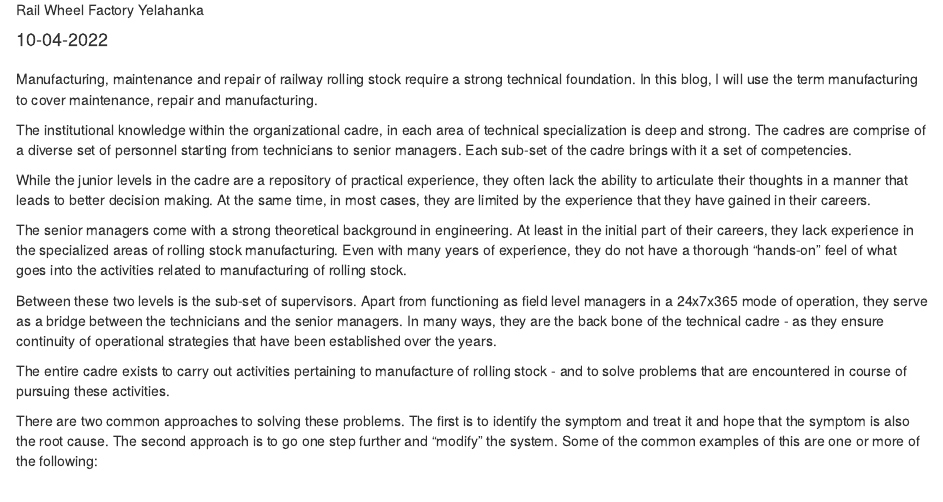
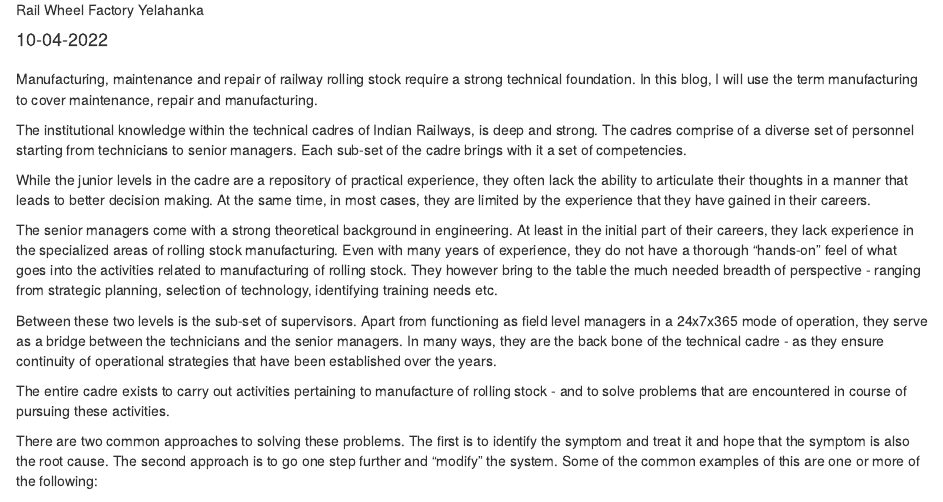
Before and after one commit to raman-k/manufacturail, an R Markdown document (_posts/welcome/welcome.Rmd): the page in a window 1100 px wide, from 100 px down. Rendered offline with R 4.5, knitr and Pandoc, with nearby package versions; drawn as R Markdown's standard HTML page in place of the format the file asks for.

Commit message:
roles of the three levels of technical cadre redefined

```diff
--- a/_posts/welcome/welcome.Rmd
+++ b/_posts/welcome/welcome.Rmd
@@ -23,11 +23,11 @@
 
 Manufacturing, maintenance and repair of railway rolling stock require a strong technical foundation. In this blog, I will use the term manufacturing to cover maintenance, repair and manufacturing.
 
-The institutional knowledge within the organizational cadre, in each area of technical specialization is deep and strong. The cadres are comprise of a diverse set of personnel starting from technicians to senior managers. Each sub-set of the cadre brings with it a set of competencies.
+The institutional knowledge within the technical cadres of Indian Railways, is deep and strong. The cadres comprise of a diverse set of personnel starting from technicians to senior managers. Each sub-set of the cadre brings with it a set of competencies.
 
 While the junior levels in the cadre are a repository of practical experience, they often lack the ability to articulate their thoughts in a manner that leads to better decision making. At the same time, in most cases, they are limited by the experience that they have gained in their careers.
 
-The senior managers come with a strong theoretical background in engineering. At least in the initial part of their careers, they lack experience in the specialized areas of rolling stock manufacturing. Even with many years of experience, they do not have a thorough "hands-on" feel of what goes into the activities related to manufacturing of rolling stock.
+The senior managers come with a strong theoretical background in engineering. At least in the initial part of their careers, they lack experience in the specialized areas of rolling stock manufacturing. Even with many years of experience, they do not have a thorough "hands-on" feel of what goes into the activities related to manufacturing of rolling stock. They however bring to the table the much needed breadth of perspective - ranging from strategic planning, selection of technology, identifying training needs etc.
 
 Between these two levels is the sub-set of supervisors. Apart from functioning as field level managers in a 24x7x365 mode of operation, they serve as a bridge between the technicians and the senior managers. In many ways, they are the back bone of the technical cadre - as they ensure continuity of operational strategies that have been established over the years.
 
```
Also changed, not shown: _posts/welcome/welcome.html, docs/posts/posts.json, 2 other files.
